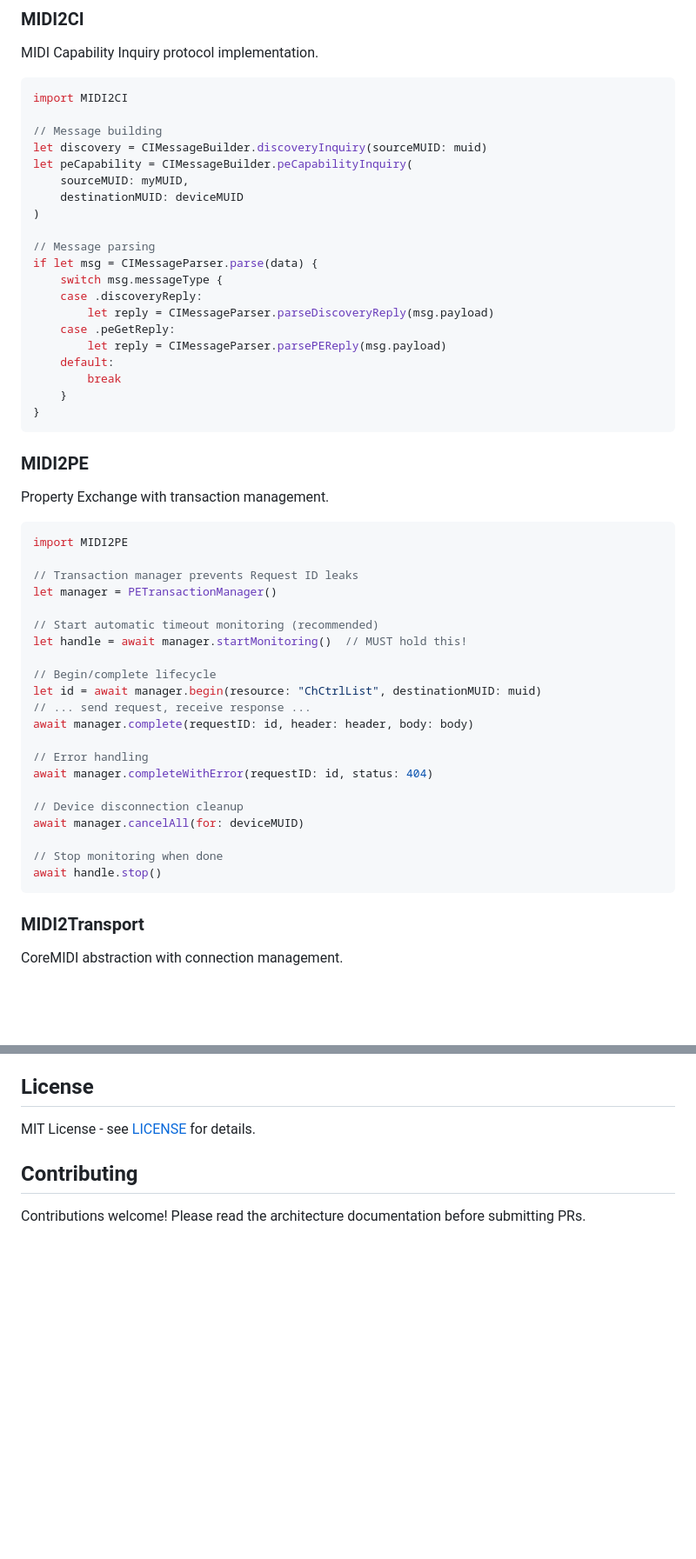
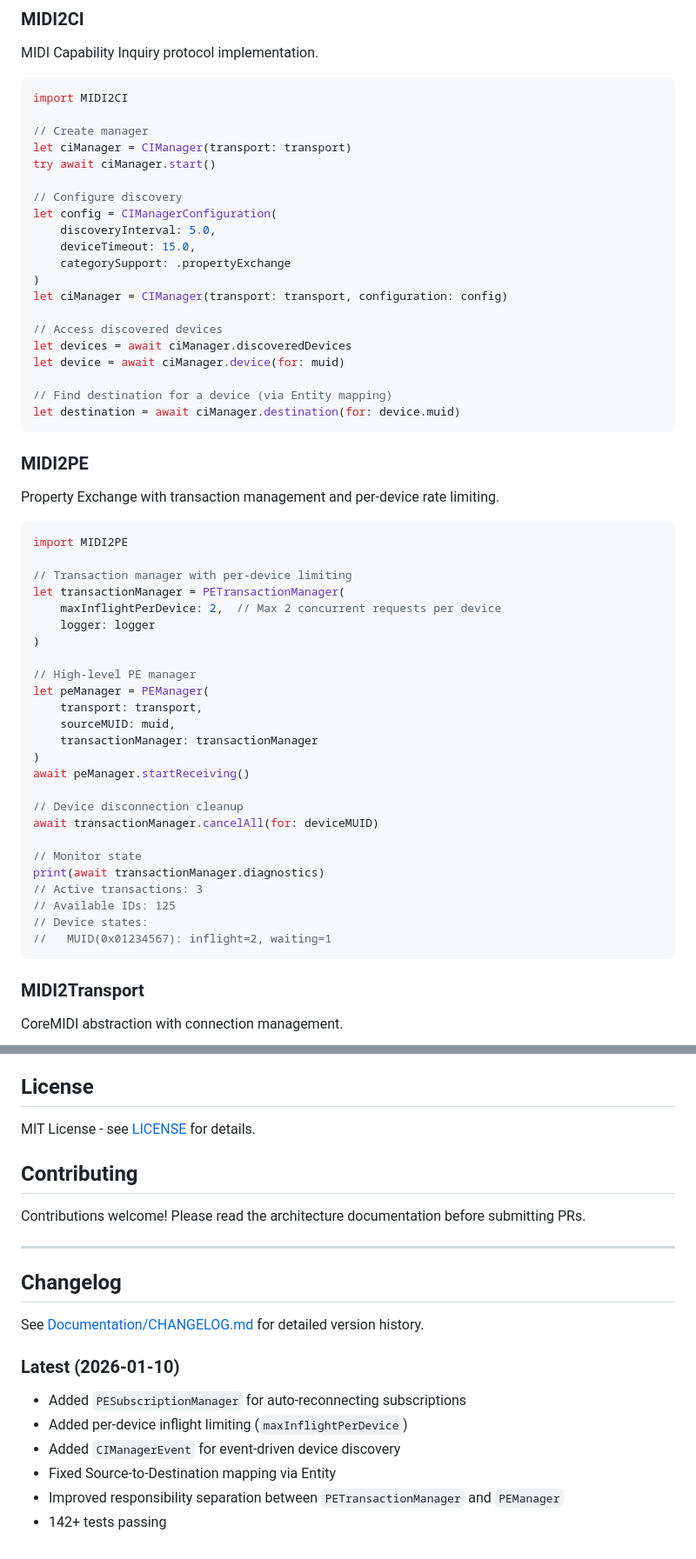
Before and after one commit to midi2kit/MIDI2Kit-SDK, a Markdown page: README.md, 2 parts joined by grey strips. Shown at 87% size. Rendered like a GitHub page; blank space fills up the shorter version.

````diff
--- a/README.md
+++ b/README.md
@@ -341,52 +280,56 @@ MIDI Capability Inquiry protocol implementation.
 ```swift
 import MIDI2CI
 
-// Message building
-let discovery = CIMessageBuilder.discoveryInquiry(sourceMUID: muid)
-let peCapability = CIMessageBuilder.peCapabilityInquiry(
-    sourceMUID: myMUID,
-    destinationMUID: deviceMUID
+// Create manager
+let ciManager = CIManager(transport: transport)
+try await ciManager.start()
+
+// Configure discovery
+let config = CIManagerConfiguration(
+    discoveryInterval: 5.0,
+    deviceTimeout: 15.0,
+    categorySupport: .propertyExchange
 )
+let ciManager = CIManager(transport: transport, configuration: config)
 
-// Message parsing
-if let msg = CIMessageParser.parse(data) {
-    switch msg.messageType {
-    case .discoveryReply:
-        let reply = CIMessageParser.parseDiscoveryReply(msg.payload)
-    case .peGetReply:
-        let reply = CIMessageParser.parsePEReply(msg.payload)
-    default:
-        break
-    }
-}
+// Access discovered devices
+let devices = await ciManager.discoveredDevices
+let device = await ciManager.device(for: muid)
+
+// Find destination for a device (via Entity mapping)
+let destination = await ciManager.destination(for: device.muid)
 ```
 
 ### MIDI2PE
 
-Property Exchange with transaction management.
+Property Exchange with transaction management and per-device rate limiting.
 
 ```swift
 import MIDI2PE
 
-// Transaction manager prevents Request ID leaks
-let manager = PETransactionManager()
+// Transaction manager with per-device limiting
+let transactionManager = PETransactionManager(
+    maxInflightPerDevice: 2,  // Max 2 concurrent requests per device
+    logger: logger
+)
 
-// Start automatic timeout monitoring (recommended)
-let handle = await manager.startMonitoring()  // MUST hold this!
-
-// Begin/complete lifecycle
-let id = await manager.begin(resource: "ChCtrlList", destinationMUID: muid)
-// ... send request, receive response ...
-await manager.complete(requestID: id, header: header, body: body)
-
-// Error handling
-await manager.completeWithError(requestID: id, status: 404)
+// High-level PE manager
+let peManager = PEManager(
+    transport: transport,
+    sourceMUID: muid,
+    transactionManager: transactionManager
+)
+await peManager.startReceiving()
 
 // Device disconnection cleanup
-await manager.cancelAll(for: deviceMUID)
+await transactionManager.cancelAll(for: deviceMUID)
 
-// Stop monitoring when done
-await handle.stop()
+// Monitor state
+print(await transactionManager.diagnostics)
+// Active transactions: 3
+// Available IDs: 125
+// Device states:
+//   MUID(0x01234567): inflight=2, waiting=1
 ```
 
 ### MIDI2Transport
@@ -436,3 +380,18 @@ MIT License - see [LICENSE](LICENSE) for details.
 ## Contributing
 
 Contributions welcome! Please read the architecture documentation before submitting PRs.
+
+---
+
+## Changelog
+
+See [Documentation/CHANGELOG.md](Documentation/CHANGELOG.md) for detailed version history.
+
+### Latest (2026-01-10)
+
+- Added `PESubscriptionManager` for auto-reconnecting subscriptions
+- Added per-device inflight limiting (`maxInflightPerDevice`)
+- Added `CIManagerEvent` for event-driven device discovery
+- Fixed Source-to-Destination mapping via Entity
+- Improved responsibility separation between `PETransactionManager` and `PEManager`
+- 142+ tests passing
````
Also changed, not shown: other parts of README.md (+129 -189 lines).
